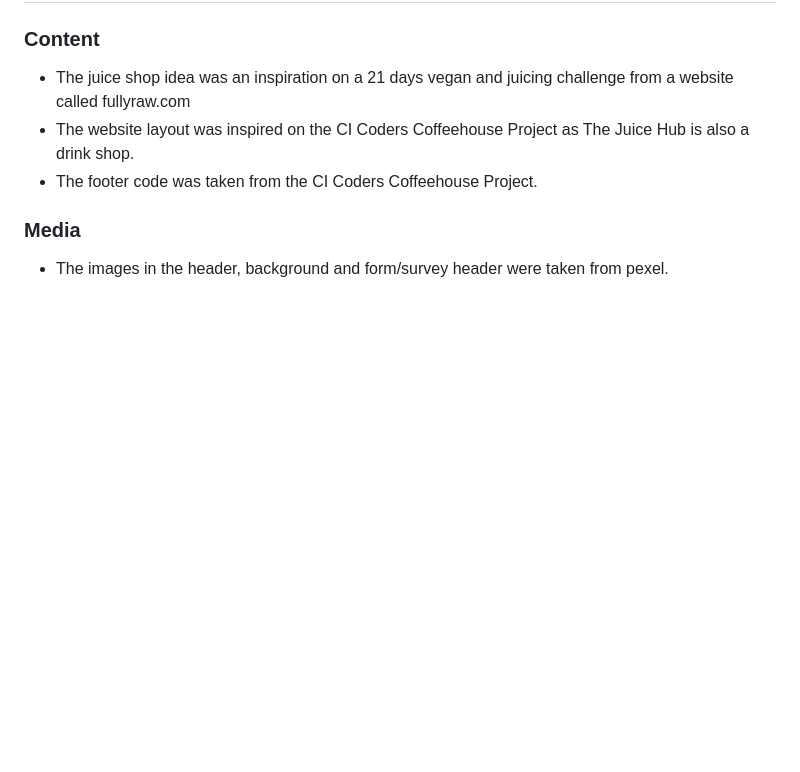
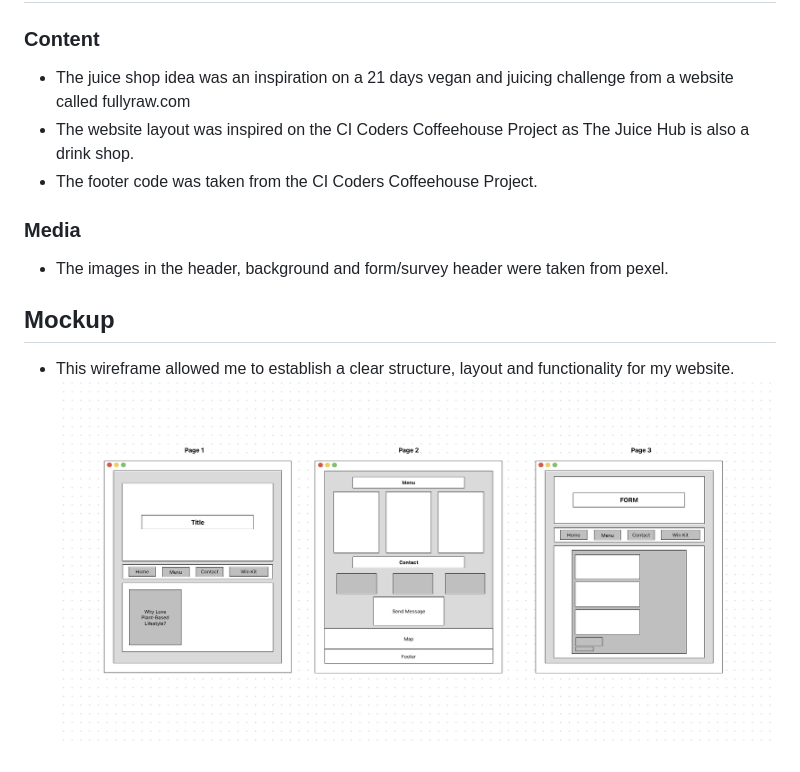
Before and after one commit to missdays/juice-shop, a Markdown page: README.md, the part around the change. Rendered like a GitHub page; blank space fills up the shorter version.

```diff
--- a/README.md
+++ b/README.md
@@ -98,3 +98,7 @@
 
 ### Media
 * The images in the header, background and form/survey header were taken from pexel.
+
+## Mockup
+* This wireframe allowed me to establish a clear structure, layout and functionality for my website.
+![Accessibility score image](assets/images/wireframe-img.jpg)
```
